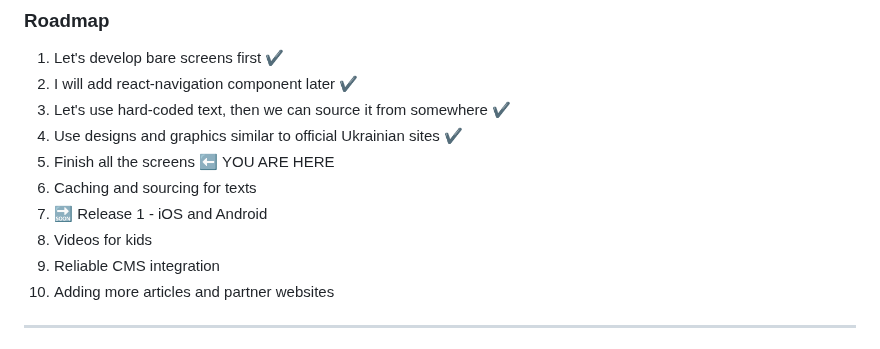
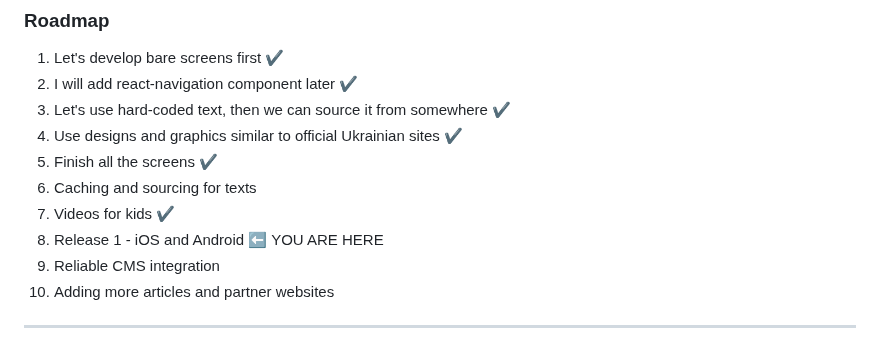
Before and after one commit to sergio-garkusha/Promin-App, a Markdown page: README.md, the part around the change. GitHub-like rendering.

Commit message:
Updated Roadmap to reflect progress

```diff
--- a/README.md
+++ b/README.md
@@ -60,10 +60,10 @@ Let's adopt simplified GitHub Flow to develop our app in team. Please make yours
 2. I will add react-navigation component later ✔️
 3. Let's use hard-coded text, then we can source it from somewhere ✔️
 4. Use designs and graphics similar to official Ukrainian sites ✔️
-5. Finish all the screens ⬅️ YOU ARE HERE
+5. Finish all the screens ✔️
 6. Caching and sourcing for texts
-7. 🔜 Release 1 - iOS and Android
-8. Videos for kids
+7. Videos for kids ✔️
+8. Release 1 - iOS and Android ⬅️ YOU ARE HERE
 9. Reliable CMS integration
 10. Adding more articles and partner websites
 
```
